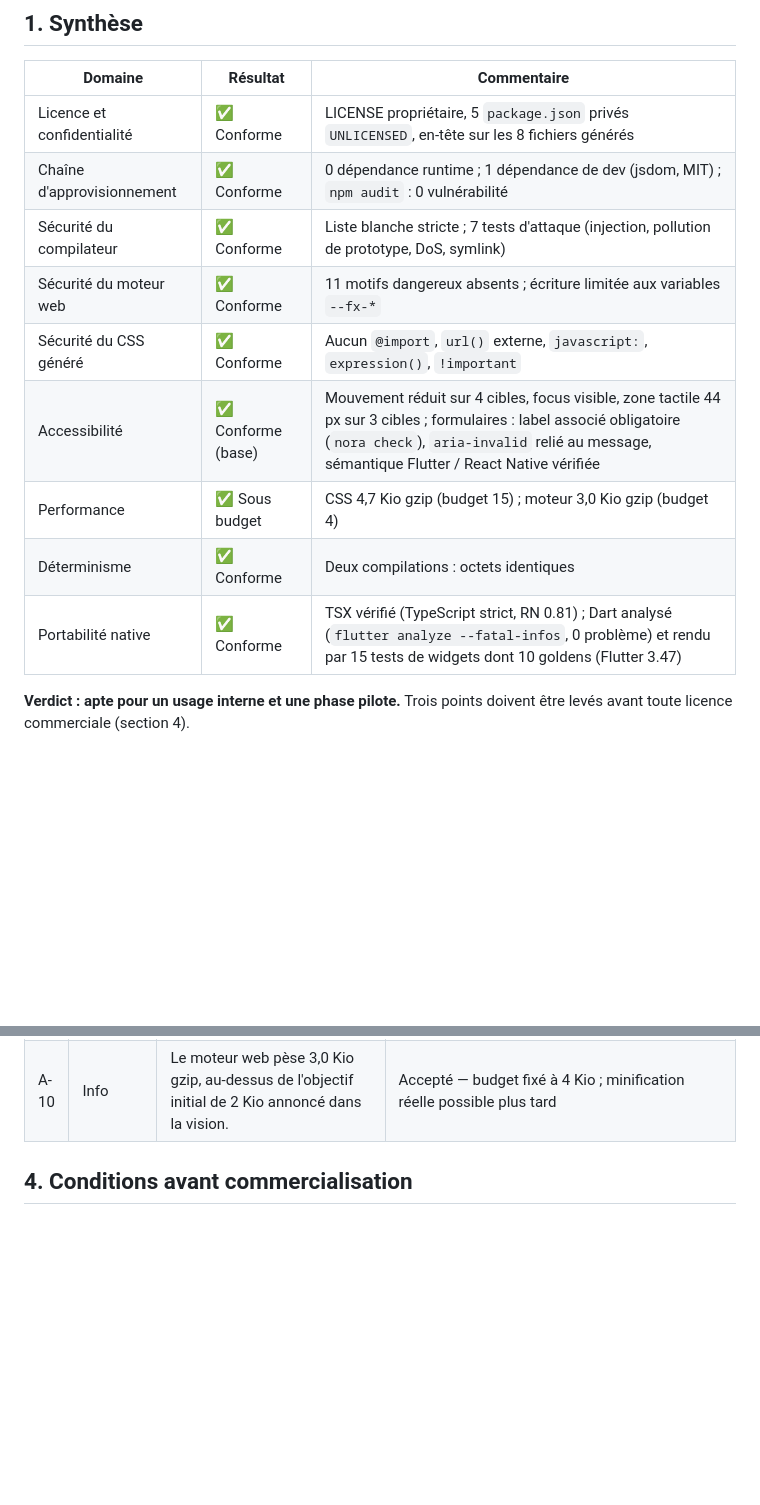
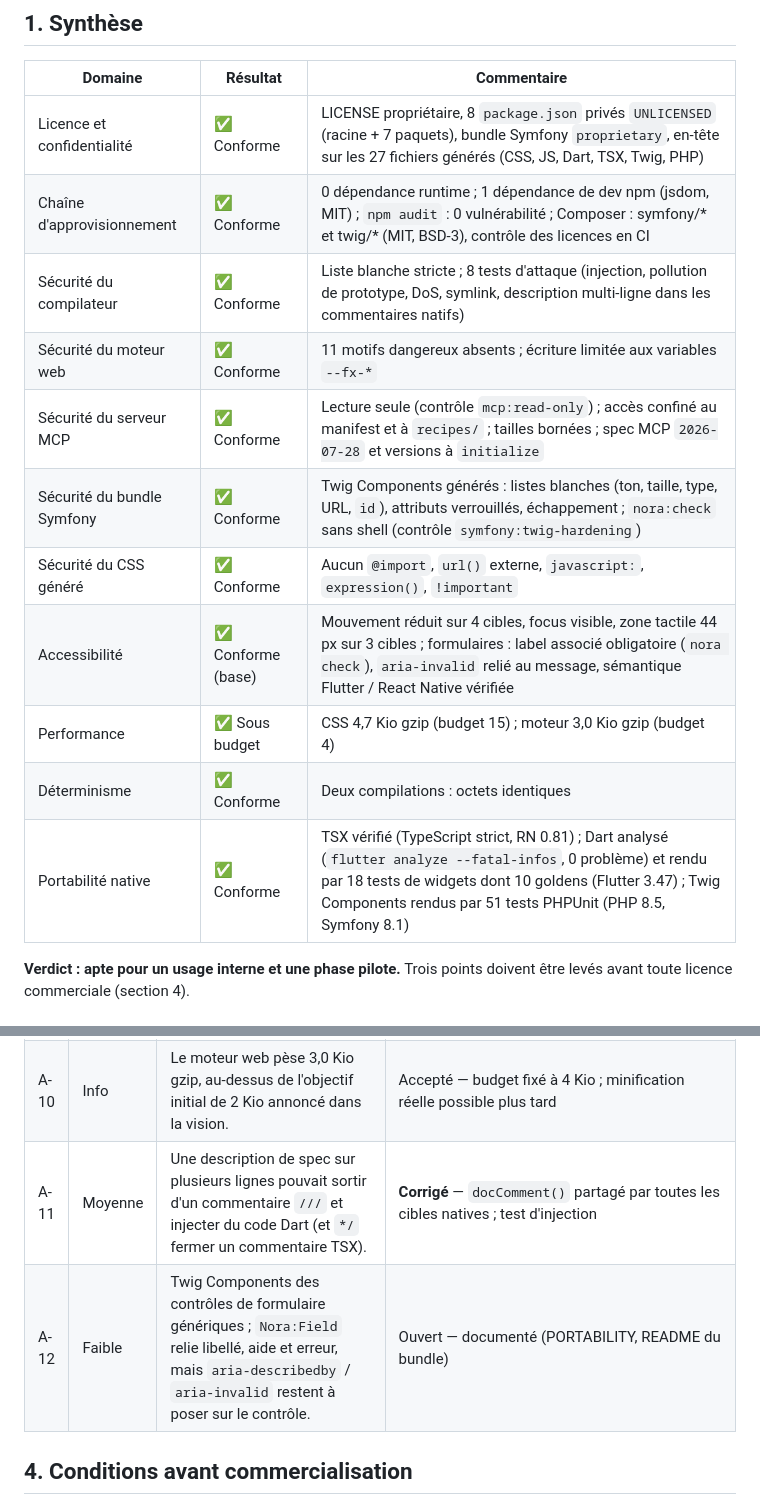
Before and after one commit to Jonathanlight/noraivoire, a Markdown page: docs/AUDIT-REPORT.md, 2 parts joined by grey strips. Rendered like a GitHub page; blank space fills up the shorter version.

Commit message:
Rapport d'audit : synthèse à jour (paquets, MCP, Symfony, A-11, A-12)
Co-Authored-By: Claude Opus 5.5 <noreply@anthropic.com>
Claude-Session: https://claude.ai/code/session_016rNZMn24MA3hedLzkmDDGb

```diff
--- a/docs/AUDIT-REPORT.md
+++ b/docs/AUDIT-REPORT.md
@@ -8,15 +8,17 @@
 
 | Domaine | Résultat | Commentaire |
 |---|---|---|
-| Licence et confidentialité | ✅ Conforme | LICENSE propriétaire, 5 `package.json` privés `UNLICENSED`, en-tête sur les 8 fichiers générés |
-| Chaîne d'approvisionnement | ✅ Conforme | 0 dépendance runtime ; 1 dépendance de dev (jsdom, MIT) ; `npm audit` : 0 vulnérabilité |
-| Sécurité du compilateur | ✅ Conforme | Liste blanche stricte ; 7 tests d'attaque (injection, pollution de prototype, DoS, symlink) |
+| Licence et confidentialité | ✅ Conforme | LICENSE propriétaire, 8 `package.json` privés `UNLICENSED` (racine + 7 paquets), bundle Symfony `proprietary`, en-tête sur les 27 fichiers générés (CSS, JS, Dart, TSX, Twig, PHP) |
+| Chaîne d'approvisionnement | ✅ Conforme | 0 dépendance runtime ; 1 dépendance de dev npm (jsdom, MIT) ; `npm audit` : 0 vulnérabilité ; Composer : symfony/* et twig/* (MIT, BSD-3), contrôle des licences en CI |
+| Sécurité du compilateur | ✅ Conforme | Liste blanche stricte ; 8 tests d'attaque (injection, pollution de prototype, DoS, symlink, description multi-ligne dans les commentaires natifs) |
 | Sécurité du moteur web | ✅ Conforme | 11 motifs dangereux absents ; écriture limitée aux variables `--fx-*` |
+| Sécurité du serveur MCP | ✅ Conforme | Lecture seule (contrôle `mcp:read-only`) ; accès confiné au manifest et à `recipes/` ; tailles bornées ; spec MCP `2026-07-28` et versions à `initialize` |
+| Sécurité du bundle Symfony | ✅ Conforme | Twig Components générés : listes blanches (ton, taille, type, URL, `id`), attributs verrouillés, échappement ; `nora:check` sans shell (contrôle `symfony:twig-hardening`) |
 | Sécurité du CSS généré | ✅ Conforme | Aucun `@import`, `url()` externe, `javascript:`, `expression()`, `!important` |
 | Accessibilité | ✅ Conforme (base) | Mouvement réduit sur 4 cibles, focus visible, zone tactile 44 px sur 3 cibles ; formulaires : label associé obligatoire (`nora check`), `aria-invalid` relié au message, sémantique Flutter / React Native vérifiée |
 | Performance | ✅ Sous budget | CSS 4,7 Kio gzip (budget 15) ; moteur 3,0 Kio gzip (budget 4) |
 | Déterminisme | ✅ Conforme | Deux compilations : octets identiques |
-| Portabilité native | ✅ Conforme | TSX vérifié (TypeScript strict, RN 0.81) ; Dart analysé (`flutter analyze --fatal-infos`, 0 problème) et rendu par 15 tests de widgets dont 10 goldens (Flutter 3.47) |
+| Portabilité native | ✅ Conforme | TSX vérifié (TypeScript strict, RN 0.81) ; Dart analysé (`flutter analyze --fatal-infos`, 0 problème) et rendu par 18 tests de widgets dont 10 goldens (Flutter 3.47) ; Twig Components rendus par 51 tests PHPUnit (PHP 8.5, Symfony 8.1) |
 
 **Verdict : apte pour un usage interne et une phase pilote.** Trois points doivent être levés avant toute licence commerciale (section 4).
 
@@ -55,6 +57,8 @@
 | A-08 | Info | `reveal` sur Flutter et React Native se déclenche au montage, pas au scroll, faute de dépendance de visibilité. | Documenté ; paramètre `visible` fourni |
 | A-09 | Info | Le modèle HTML a été nettoyé de tout JS inline pour rester compatible avec une CSP stricte. | Corrigé |
 | A-10 | Info | Le moteur web pèse 3,0 Kio gzip, au-dessus de l'objectif initial de 2 Kio annoncé dans la vision. | Accepté — budget fixé à 4 Kio ; minification réelle possible plus tard |
+| A-11 | Moyenne | Une description de spec sur plusieurs lignes pouvait sortir d'un commentaire `///` et injecter du code Dart (et `*/` fermer un commentaire TSX). | **Corrigé** — `docComment()` partagé par toutes les cibles natives ; test d'injection |
+| A-12 | Faible | Twig Components des contrôles de formulaire génériques ; `Nora:Field` relie libellé, aide et erreur, mais `aria-describedby` / `aria-invalid` restent à poser sur le contrôle. | Ouvert — documenté (PORTABILITY, README du bundle) |
 
 ## 4. Conditions avant commercialisation
 
```
